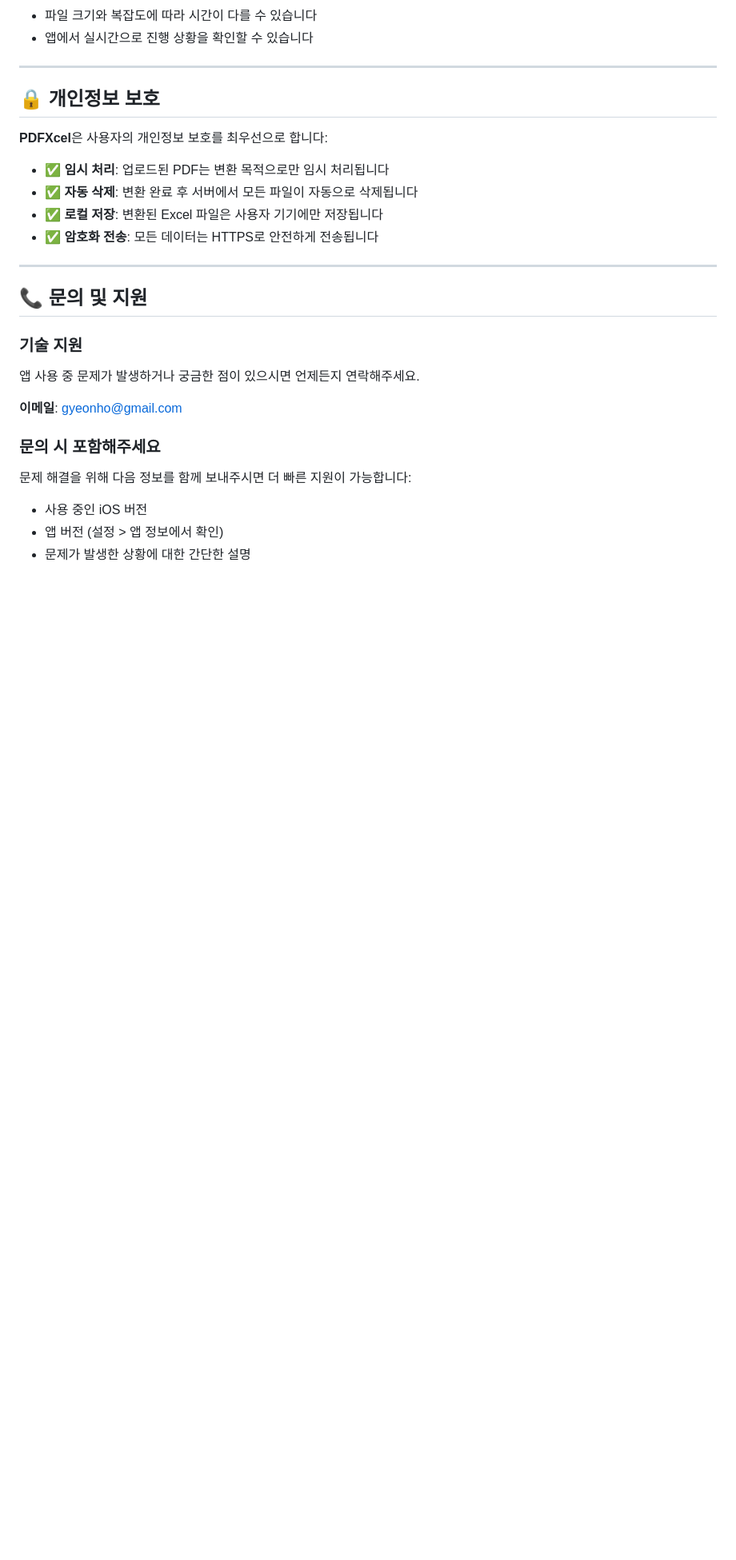
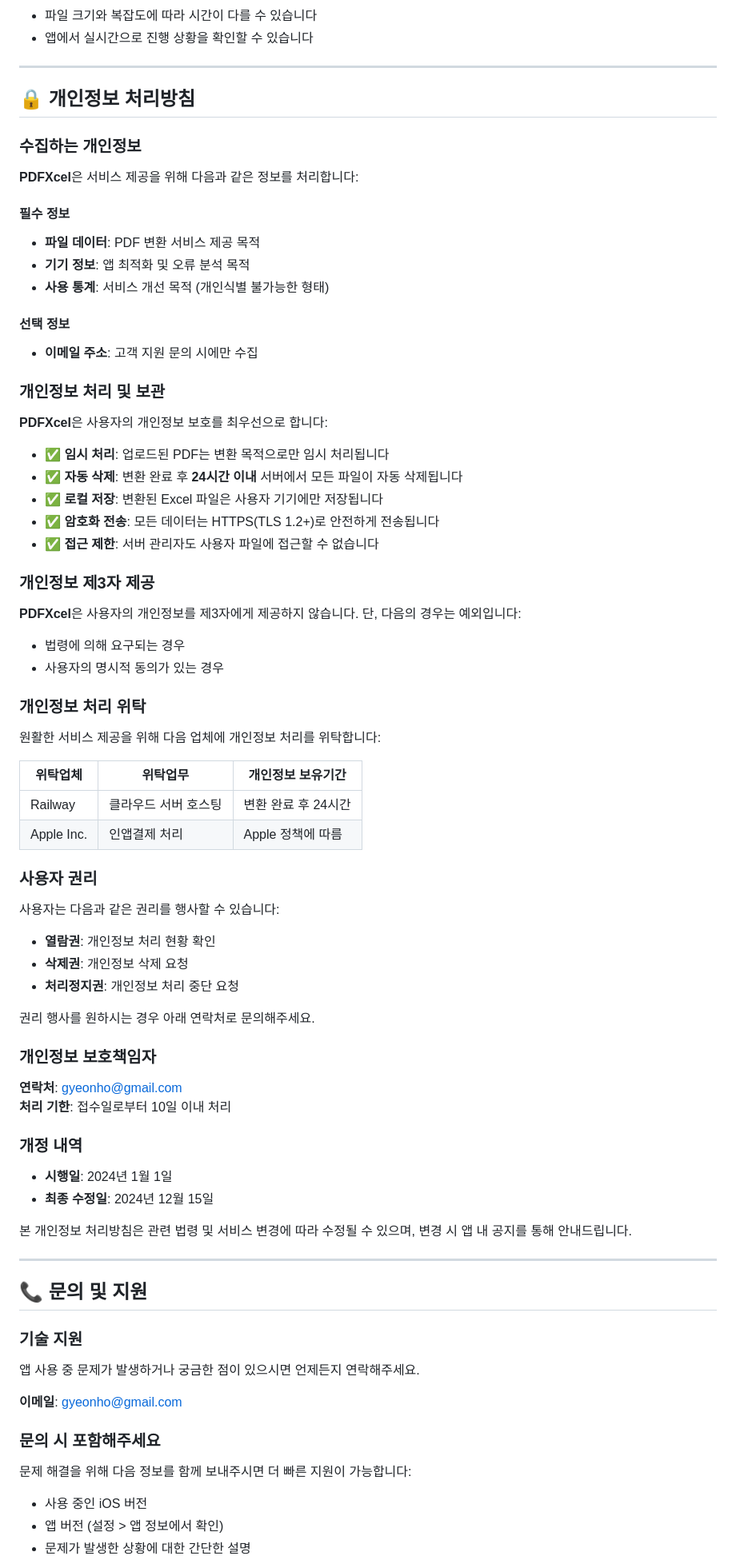
Before and after one commit to gyhcom/pdfxcel, a Markdown page: docs/support.md, the part around the change. Shown at 80% size. Rendered like a GitHub page; blank space fills up the shorter version.

Commit message:
문서: 개인정보 처리방침 통합 추가
- 기존 사용자 지원 문서에 상세한 개인정보 처리방침 섹션 추가
- 개인정보 수집, 처리, 보관 정책 명시
- 제3자 제공 및 처리 위탁 정보 포함
- 사용자 권리 및 개인정보 보호책임자 연락처 추가
- App Store 심사 및 개인정보보호법 준수를 위한 완전한 문서 완성

🤖 Generated with [Claude Code](https://claude.ai/code)

Co-Authored-By: Claude <noreply@anthropic.com>

```diff
--- a/docs/support.md
+++ b/docs/support.md
@@ -42,14 +42,67 @@
 
 ---
 
-## 🔒 개인정보 보호
+## 🔒 개인정보 처리방침
+
+### 수집하는 개인정보
+
+**PDFXcel**은 서비스 제공을 위해 다음과 같은 정보를 처리합니다:
+
+#### 필수 정보
+- **파일 데이터**: PDF 변환 서비스 제공 목적
+- **기기 정보**: 앱 최적화 및 오류 분석 목적
+- **사용 통계**: 서비스 개선 목적 (개인식별 불가능한 형태)
+
+#### 선택 정보
+- **이메일 주소**: 고객 지원 문의 시에만 수집
+
+### 개인정보 처리 및 보관
 
 **PDFXcel**은 사용자의 개인정보 보호를 최우선으로 합니다:
 
 - ✅ **임시 처리**: 업로드된 PDF는 변환 목적으로만 임시 처리됩니다
-- ✅ **자동 삭제**: 변환 완료 후 서버에서 모든 파일이 자동으로 삭제됩니다
+- ✅ **자동 삭제**: 변환 완료 후 **24시간 이내** 서버에서 모든 파일이 자동 삭제됩니다
 - ✅ **로컬 저장**: 변환된 Excel 파일은 사용자 기기에만 저장됩니다
-- ✅ **암호화 전송**: 모든 데이터는 HTTPS로 안전하게 전송됩니다
+- ✅ **암호화 전송**: 모든 데이터는 HTTPS(TLS 1.2+)로 안전하게 전송됩니다
+- ✅ **접근 제한**: 서버 관리자도 사용자 파일에 접근할 수 없습니다
+
+### 개인정보 제3자 제공
+
+**PDFXcel**은 사용자의 개인정보를 제3자에게 제공하지 않습니다. 단, 다음의 경우는 예외입니다:
+
+- 법령에 의해 요구되는 경우
+- 사용자의 명시적 동의가 있는 경우
+
+### 개인정보 처리 위탁
+
+원활한 서비스 제공을 위해 다음 업체에 개인정보 처리를 위탁합니다:
+
+| 위탁업체 | 위탁업무 | 개인정보 보유기간 |
+|----------|----------|-------------------|
+| Railway | 클라우드 서버 호스팅 | 변환 완료 후 24시간 |
+| Apple Inc. | 인앱결제 처리 | Apple 정책에 따름 |
+
+### 사용자 권리
+
+사용자는 다음과 같은 권리를 행사할 수 있습니다:
+
+- **열람권**: 개인정보 처리 현황 확인
+- **삭제권**: 개인정보 삭제 요청
+- **처리정지권**: 개인정보 처리 중단 요청
+
+권리 행사를 원하시는 경우 아래 연락처로 문의해주세요.
+
+### 개인정보 보호책임자
+
+**연락처**: [gyeonho@gmail.com](mailto:gyeonho@gmail.com)
+**처리 기한**: 접수일로부터 10일 이내 처리
+
+### 개정 내역
+
+- **시행일**: 2024년 1월 1일
+- **최종 수정일**: 2024년 12월 15일
+
+본 개인정보 처리방침은 관련 법령 및 서비스 변경에 따라 수정될 수 있으며, 변경 시 앱 내 공지를 통해 안내드립니다.
 
 ---
 
```
